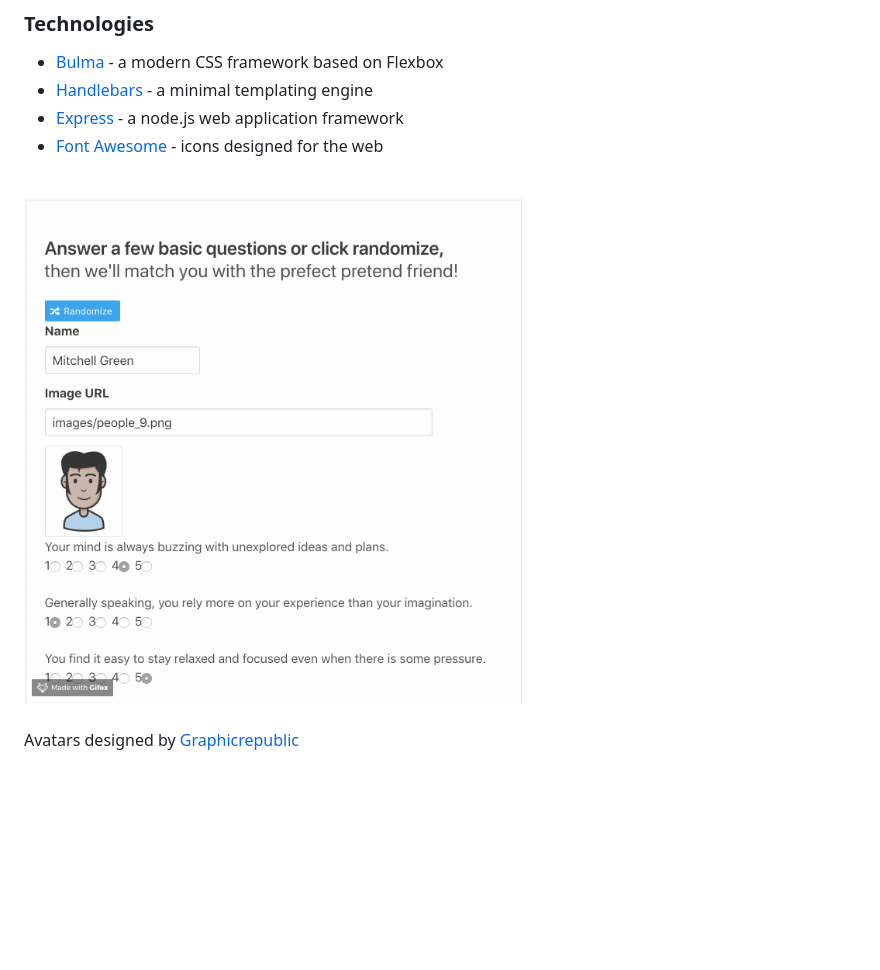
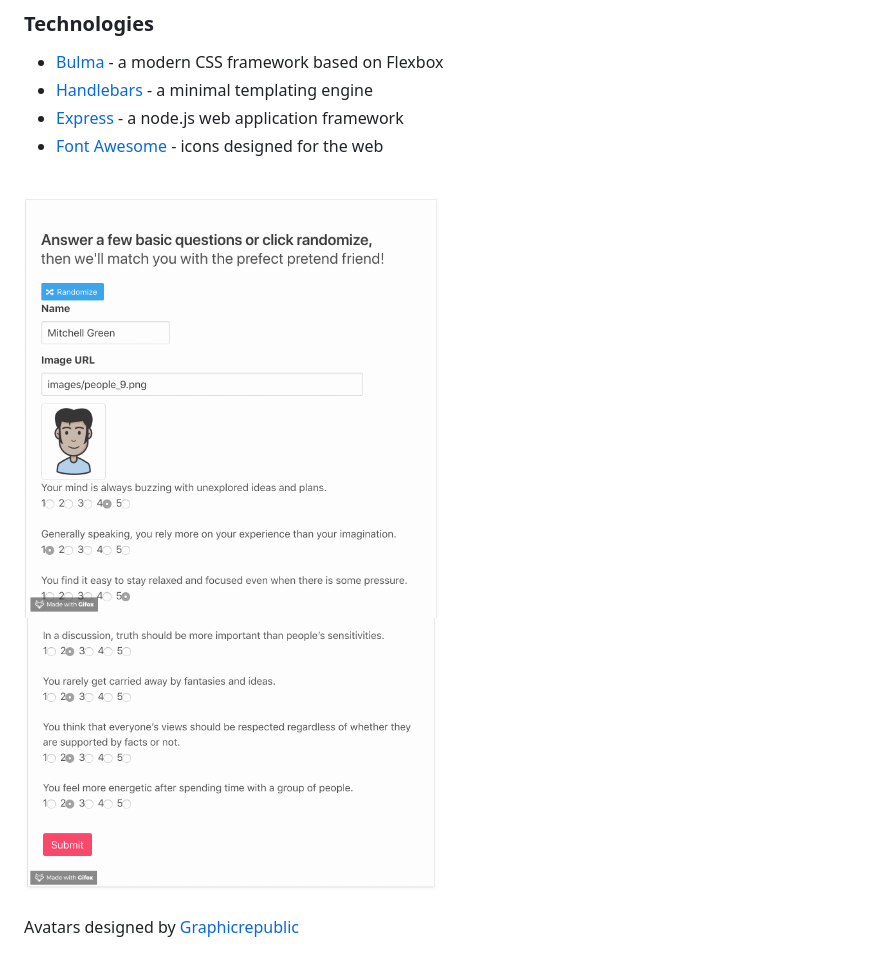
Before and after one commit to jstudenski/PretendFriend, a Markdown page: README.md, the part around the change. Drawn GitHub-style; pictures changed too: README/submit.gif (added); blank space fills up the shorter version.

Commit message:
added submit gif

```diff
--- a/README.md
+++ b/README.md
@@ -18,7 +18,8 @@ This web application takes in the results from a user survey, then compare their
 
 <br>
 
-<img src="README/randomize.gif" alt="Randomize previeww" width="500">
+<img src="README/randomize.gif" alt="Randomize preview" width="415">
+<img src="README/submit.gif" alt="Get freiend preview" width="415">
 
 <br>
 <br>
```
